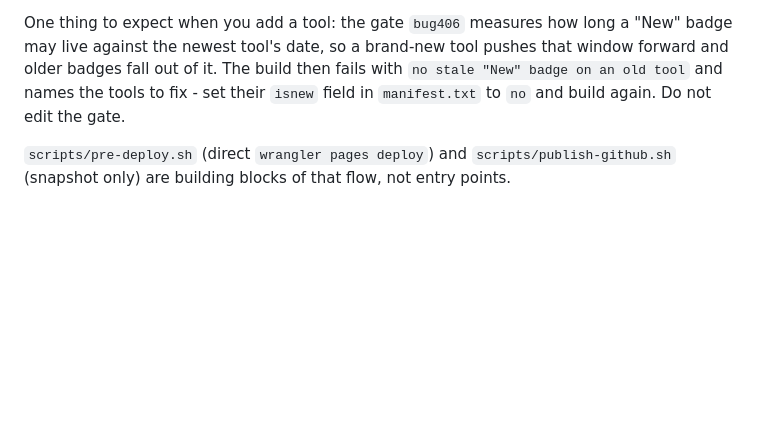
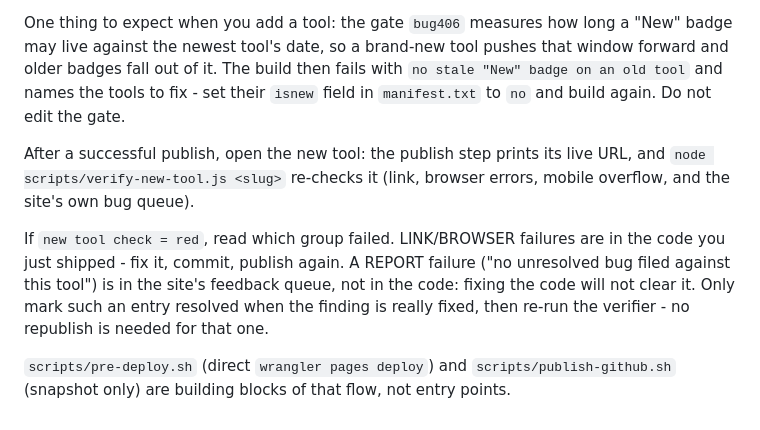
Before and after one commit to Evan-MJ/devtools-hub, a Markdown page: README.md, the part around the change. Rendered like a GitHub page; blank space fills up the shorter version.

Commit message:
publish: snapshot of the deployed tree
Co-authored-by: opencode <opencode@local>

```diff
--- a/README.md
+++ b/README.md
@@ -81,6 +81,17 @@ that window forward and older badges fall out of it. The build then fails with
 `no stale "New" badge on an old tool` and names the tools to fix - set their
 `isnew` field in `manifest.txt` to `no` and build again. Do not edit the gate.
 
+After a successful publish, open the new tool: the publish step prints its live
+URL, and `node scripts/verify-new-tool.js <slug>` re-checks it (link, browser
+errors, mobile overflow, and the site's own bug queue).
+
+If `new tool check = red`, read which group failed. LINK/BROWSER failures are in
+the code you just shipped - fix it, commit, publish again. A REPORT failure
+("no unresolved bug filed against this tool") is in the site's feedback queue,
+not in the code: fixing the code will not clear it. Only mark such an entry
+resolved when the finding is really fixed, then re-run the verifier - no
+republish is needed for that one.
+
 `scripts/pre-deploy.sh` (direct `wrangler pages deploy`) and
 `scripts/publish-github.sh` (snapshot only) are building blocks of that flow,
 not entry points.
```
